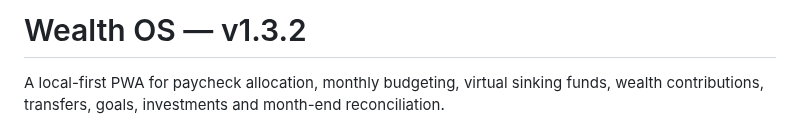
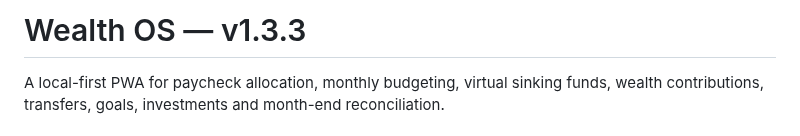
Before and after one commit to YabaCodes/wealth-os, a Markdown page: README.md, the part around the change. GitHub-like rendering.

```diff
--- a/README.md
+++ b/README.md
@@ -1,4 +1,4 @@
-# Wealth OS — v1.3.2
+# Wealth OS — v1.3.3
 
 A local-first PWA for paycheck allocation, monthly budgeting, virtual sinking funds, wealth contributions, transfers, goals, investments and month-end reconciliation.
 
```
